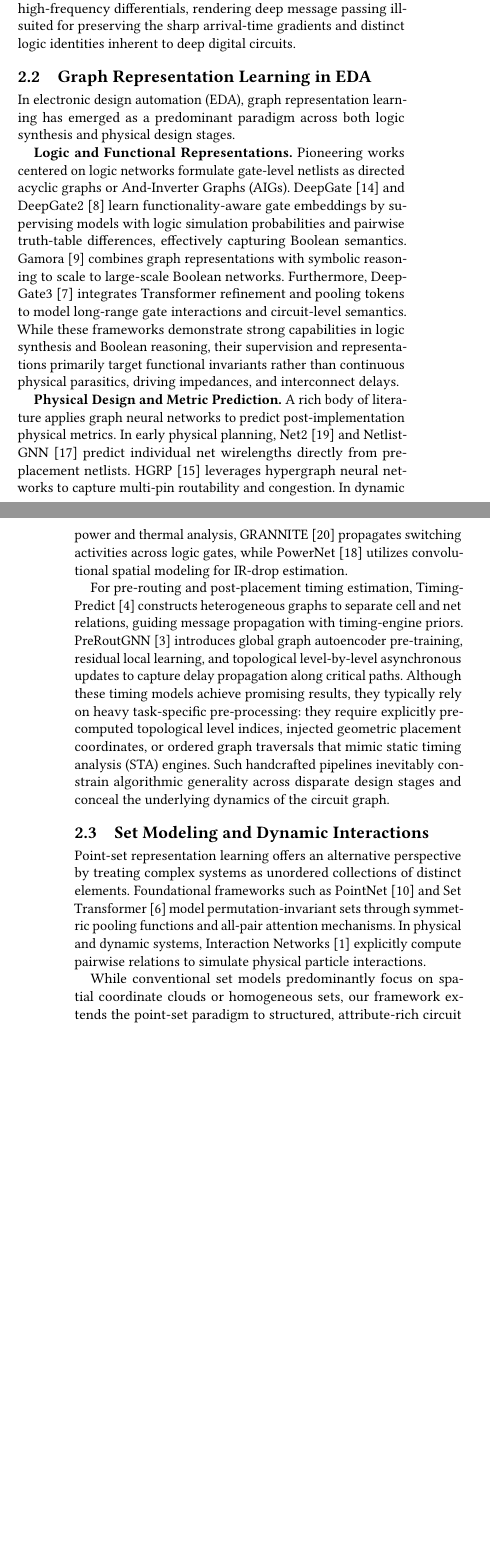
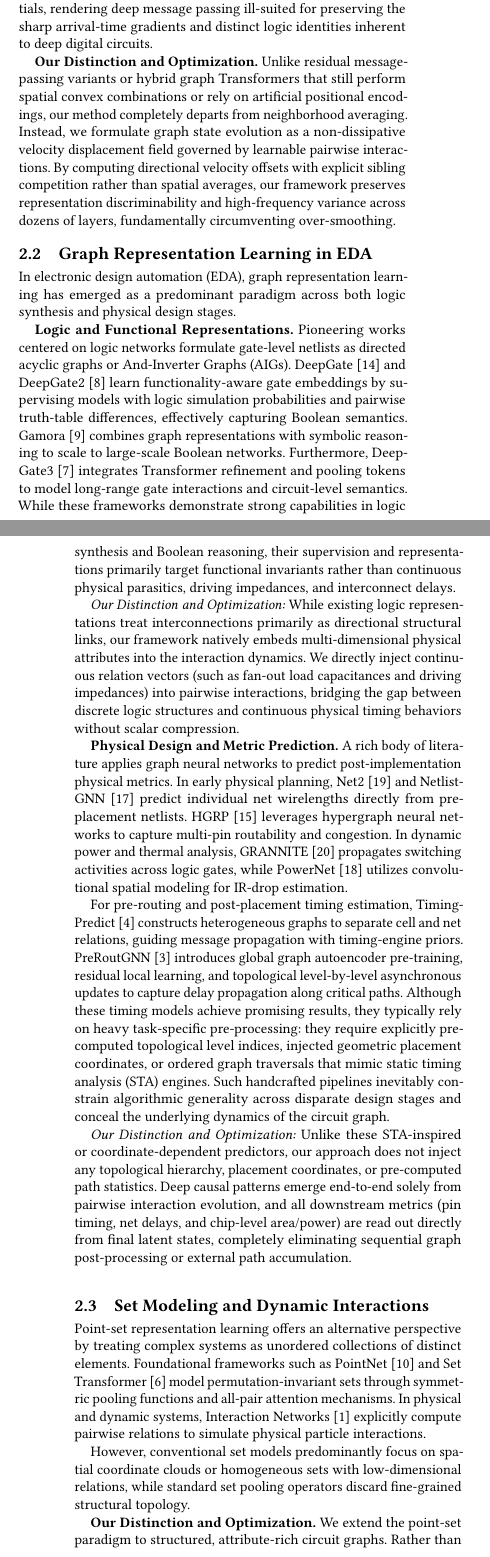
Before and after one commit to sulla041/PTMA-W1, a LaTeX paper (main.tex, which reads 02_related_work/related_work.tex): two parts of the columns of pages 2 and 3 of 3 before the commit and two parts of the columns of pages 2 and 3 of 4 after it, joined at a grey line, cut so that both start at the same text, the shorter picture padded with empty space. Compiled offline with pdfLaTeX.

Commit message:
docs(related_work): pair every prior work category with explicit 'Our Distinction and Optimization' analysis

```diff
--- a/02_related_work/related_work.tex
+++ b/02_related_work/related_work.tex
@@ -4,18 +4,26 @@
 \subsection{Deep and Heterogeneous Graph Neural Networks}
 Graph Neural Networks (GNNs) have achieved widespread success in modeling structured relational data. Early foundational message-passing neural network (MPNN) architectures, such as Graph Convolutional Networks (GCN)~\cite{kipf2017gcn} and Graph Attention Networks (GAT)~\cite{velickovic2018gat}, recursively aggregate spatial representations across immediate topological neighbors. To accommodate heterogeneous topologies with disparate node and edge categories, specialized relation-aware message routing mechanisms have been extensively investigated~\cite{timingpredict,deepgate2}.
 
-However, scaling conventional message-passing schemes to deep topological levels remains fundamentally constrained. To capture long-range contextual dependencies, subsequent studies proposed residual connections and initial identity mappings, such as GCNII~\cite{gcnii}, as well as directional message decoupling, such as DirGNN~\cite{dirgnn}, and hybrid graph Transformers, such as GraphGPS~\cite{graphgps}. Despite these advances, the foundational state update in these frameworks still relies on recursive neighborhood aggregation. On graphs characterized by deep causal dependency paths, recursive Laplacian smoothing contracts feature representations along principal Dirichlet eigenspaces~\cite{rusch2023survey}. This over-smoothing phenomenon washes out high-frequency differentials, rendering deep message passing ill-suited for preserving the sharp arrival-time gradients and distinct logic identities inherent to deep digital circuits.
+To capture long-range contextual dependencies across deep topologies, subsequent studies proposed residual connections and initial identity mappings, such as GCNII~\cite{gcnii}, as well as directional message decoupling, such as DirGNN~\cite{dirgnn}, and hybrid graph Transformers, such as GraphGPS~\cite{graphgps}. Despite these advances, the foundational state update in these frameworks still relies on recursive neighborhood aggregation. On graphs characterized by deep causal dependency paths, recursive Laplacian smoothing contracts feature representations along principal Dirichlet eigenspaces~\cite{rusch2023survey}. This over-smoothing phenomenon washes out high-frequency differentials, rendering deep message passing ill-suited for preserving the sharp arrival-time gradients and distinct logic identities inherent to deep digital circuits.
+
+\textbf{Our Distinction and Optimization.} Unlike residual message-passing variants or hybrid graph Transformers that still perform spatial convex combinations or rely on artificial positional encodings, our method completely departs from neighborhood averaging. Instead, we formulate graph state evolution as a non-dissipative velocity displacement field governed by learnable pairwise interactions. By computing directional velocity offsets with explicit sibling competition rather than spatial averages, our framework preserves representation discriminability and high-frequency variance across dozens of layers, fundamentally circumventing over-smoothing.
 
 \subsection{Graph Representation Learning in EDA}
 In electronic design automation (EDA), graph representation learning has emerged as a predominant paradigm across both logic synthesis and physical design stages.
 
 \textbf{Logic and Functional Representations.} Pioneering works centered on logic networks formulate gate-level netlists as directed acyclic graphs or And-Inverter Graphs (AIGs). DeepGate~\cite{deepgate2022} and DeepGate2~\cite{deepgate2} learn functionality-aware gate embeddings by supervising models with logic simulation probabilities and pairwise truth-table differences, effectively capturing Boolean semantics. Gamora~\cite{gamora} combines graph representations with symbolic reasoning to scale to large-scale Boolean networks. Furthermore, DeepGate3~\cite{deepgate3} integrates Transformer refinement and pooling tokens to model long-range gate interactions and circuit-level semantics. While these frameworks demonstrate strong capabilities in logic synthesis and Boolean reasoning, their supervision and representations primarily target functional invariants rather than continuous physical parasitics, driving impedances, and interconnect delays.
 
+\textit{Our Distinction and Optimization:} While existing logic representations treat interconnections primarily as directional structural links, our framework natively embeds multi-dimensional physical attributes into the interaction dynamics. We directly inject continuous relation vectors (such as fan-out load capacitances and driving impedances) into pairwise interactions, bridging the gap between discrete logic structures and continuous physical timing behaviors without scalar compression.
+
 \textbf{Physical Design and Metric Prediction.} A rich body of literature applies graph neural networks to predict post-implementation physical metrics. In early physical planning, Net2~\cite{net2} and NetlistGNN~\cite{netlistgnn} predict individual net wirelengths directly from pre-placement netlists. HGRP~\cite{hgrp} leverages hypergraph neural networks to capture multi-pin routability and congestion. In dynamic power and thermal analysis, GRANNITE~\cite{grannite} propagates switching activities across logic gates, while PowerNet~\cite{powernet} utilizes convolutional spatial modeling for IR-drop estimation.
 
 For pre-routing and post-placement timing estimation, TimingPredict~\cite{timingpredict} constructs heterogeneous graphs to separate cell and net relations, guiding message propagation with timing-engine priors. PreRoutGNN~\cite{preroutgnn} introduces global graph autoencoder pre-training, residual local learning, and topological level-by-level asynchronous updates to capture delay propagation along critical paths. Although these timing models achieve promising results, they typically rely on heavy task-specific pre-processing: they require explicitly pre-computed topological level indices, injected geometric placement coordinates, or ordered graph traversals that mimic static timing analysis (STA) engines. Such handcrafted pipelines inevitably constrain algorithmic generality across disparate design stages and conceal the underlying dynamics of the circuit graph.
 
+\textit{Our Distinction and Optimization:} Unlike these STA-inspired or coordinate-dependent predictors, our approach does not inject any topological hierarchy, placement coordinates, or pre-computed path statistics. Deep causal patterns emerge end-to-end solely from pairwise interaction evolution, and all downstream metrics (pin timing, net delays, and chip-level area/power) are read out directly from final latent states, completely eliminating sequential graph post-processing or external path accumulation.
+
 \subsection{Set Modeling and Dynamic Interactions}
 Point-set representation learning offers an alternative perspective by treating complex systems as unordered collections of distinct elements. Foundational frameworks such as PointNet~\cite{qi2017pointnet} and Set Transformer~\cite{lee2019set} model permutation-invariant sets through symmetric pooling functions and all-pair attention mechanisms. In physical and dynamic systems, Interaction Networks~\cite{battaglia2016interaction} explicitly compute pairwise relations to simulate physical particle interactions.
 
-While conventional set models predominantly focus on spatial coordinate clouds or homogeneous sets, our framework extends the point-set paradigm to structured, attribute-rich circuit graphs. Rather than confining edge attributes to scalar transmission weights or external routing constraints, our approach projects heterogeneous circuit entities into a unified point set with structural offsets. By establishing a trainable interaction dynamics field, complete multi-dimensional physical relation vectors directly condition pairwise state transitions. This mechanism allows deep contextual propagation to emerge naturally from non-dissipative velocity displacements, eliminating the need for pre-computed level encodings, coordinate injections, or sequential graph post-processing.
+However, conventional set models predominantly focus on spatial coordinate clouds or homogeneous sets with low-dimensional relations, while standard set pooling operators discard fine-grained structural topology.
+
+\textbf{Our Distinction and Optimization.} We extend the point-set paradigm to structured, attribute-rich circuit graphs. Rather than confining edge attributes to scalar transmission weights or external routing constraints, our approach projects heterogeneous circuit entities into a unified point set with structural offsets. By establishing a trainable interaction dynamics field, complete multi-dimensional physical relation vectors directly condition pairwise state transitions. Furthermore, we introduce hierarchical virtual meter nodes that participate directly in the interaction dynamics, unifying whole-graph metric extraction into standard node embedding readout rather than separate heuristic pooling. This mechanism allows deep contextual propagation to emerge naturally from non-dissipative velocity displacements, achieving superior algorithmic generality across diverse EDA tasks.
```
